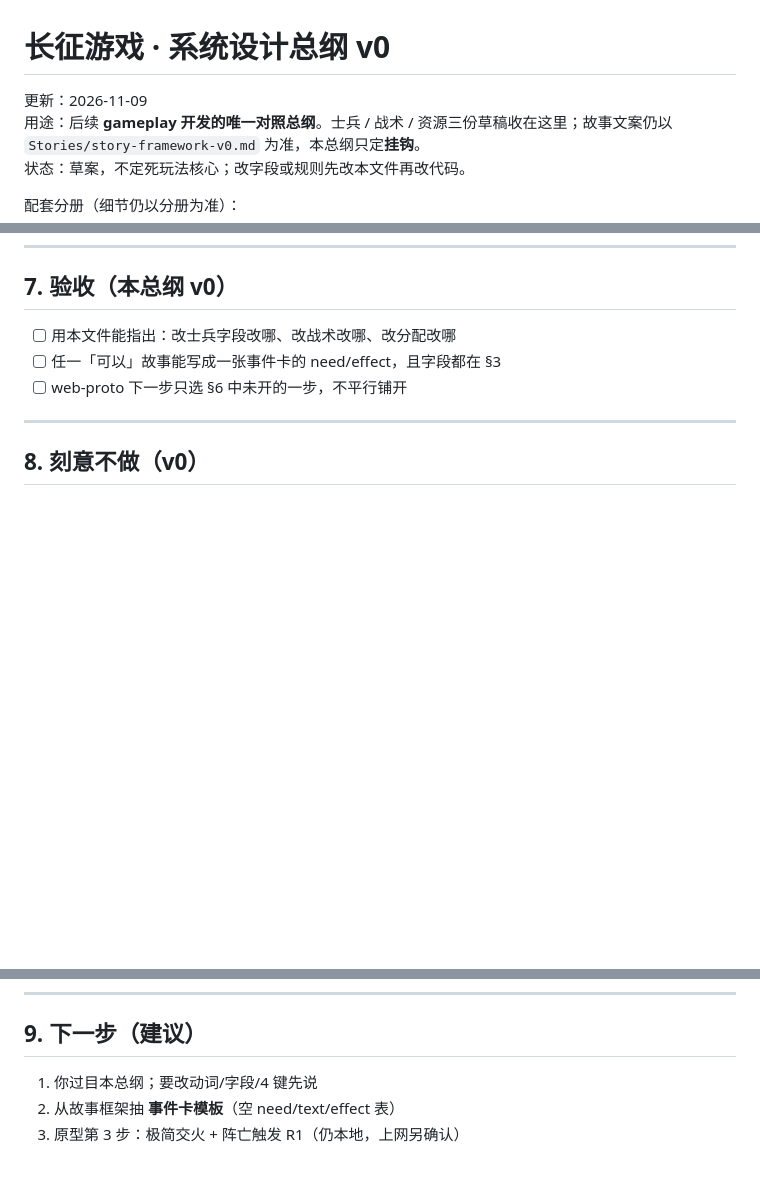
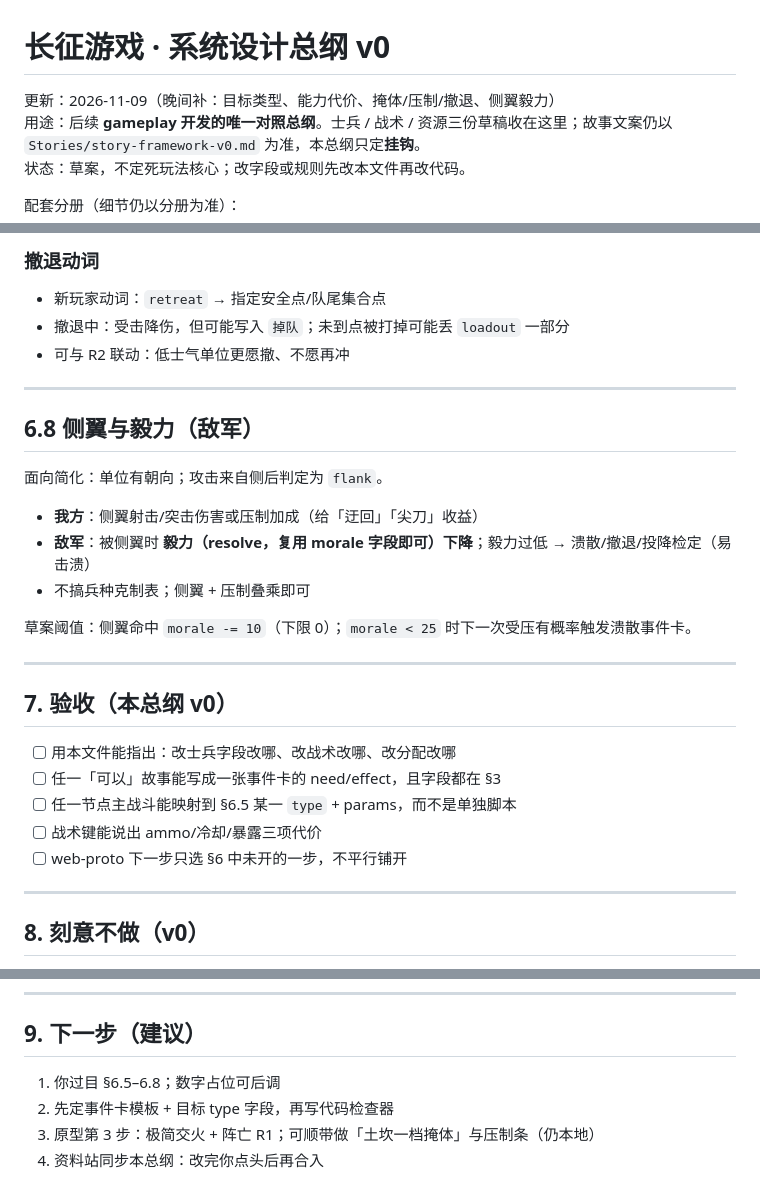
Before and after one commit to xingchen-ian/long-march-game, a Markdown page: data/systems-spec.md, 3 parts joined by grey strips. Drawn GitHub-style; blank space fills up the shorter version.

```diff
--- a/data/systems-spec.md
+++ b/data/systems-spec.md
@@ -1,6 +1,6 @@
 # 长征游戏 · 系统设计总纲 v0
 
-更新：2026-11-09
+更新：2026-11-09（晚间补：目标类型、能力代价、掩体/压制/撤退、侧翼毅力）
 用途：后续 **gameplay 开发的唯一对照总纲**。士兵 / 战术 / 资源三份草稿收在这里；故事文案仍以 `Stories/story-framework-v0.md` 为准，本总纲只定**挂钩**。
 状态：草案，不定死玩法核心；改字段或规则先改本文件再改代码。
 
@@ -148,7 +207,28 @@
+### 撤退动词
+- 新玩家动词：`retreat` → 指定安全点/队尾集合点
+- 撤退中：受击降伤，但可能写入 `掉队`；未到点被打掉可能丢 `loadout` 一部分
+- 可与 R2 联动：低士气单位更愿撤、不愿再冲
+
+---
+
+## 6.8 侧翼与毅力（敌军）
+
+面向简化：单位有朝向；攻击来自侧后判定为 `flank`。
+
+- **我方**：侧翼射击/突击伤害或压制加成（给「迂回」「尖刀」收益）
+- **敌军**：被侧翼时 **毅力（resolve，复用 morale 字段即可）下降**；毅力过低 → 溃散/撤退/投降检定（易击溃）
+- 不搞兵种克制表；侧翼 + 压制叠乘即可
+
+草案阈值：侧翼命中 `morale -= 10`（下限 0）；`morale < 25` 时下一次受压有概率触发溃散事件卡。
+
+---
+
 ## 7. 验收（本总纲 v0）
 
 - [ ] 用本文件能指出：改士兵字段改哪、改战术改哪、改分配改哪
 - [ ] 任一「可以」故事能写成一张事件卡的 need/effect，且字段都在 §3
+- [ ] 任一节点主战斗能映射到 §6.5 某一 `type` + params，而不是单独脚本
+- [ ] 战术键能说出 ammo/冷却/暴露三项代价
 - [ ] web-proto 下一步只选 §6 中未开的一步，不平行铺开
 
 ---
@@ -164,6 +244,7 @@
 
 ## 9. 下一步（建议）
 
-1. 你过目本总纲；要改动词/字段/4 键先说
-2. 从故事框架抽 **事件卡模板**（空 need/text/effect 表）
-3. 原型第 3 步：极简交火 + 阵亡触发 R1（仍本地，上网另确认）
+1. 你过目 §6.5–6.8；数字占位可后调
+2. 先定事件卡模板 + 目标 type 字段，再写代码检查器
+3. 原型第 3 步：极简交火 + 阵亡 R1；可顺带做「土坎一档掩体」与压制条（仍本地）
+4. 资料站同步本总纲：改完你点头后再合入
```
Also changed, not shown: other parts of data/systems-spec.md (+59 -0 lines).
